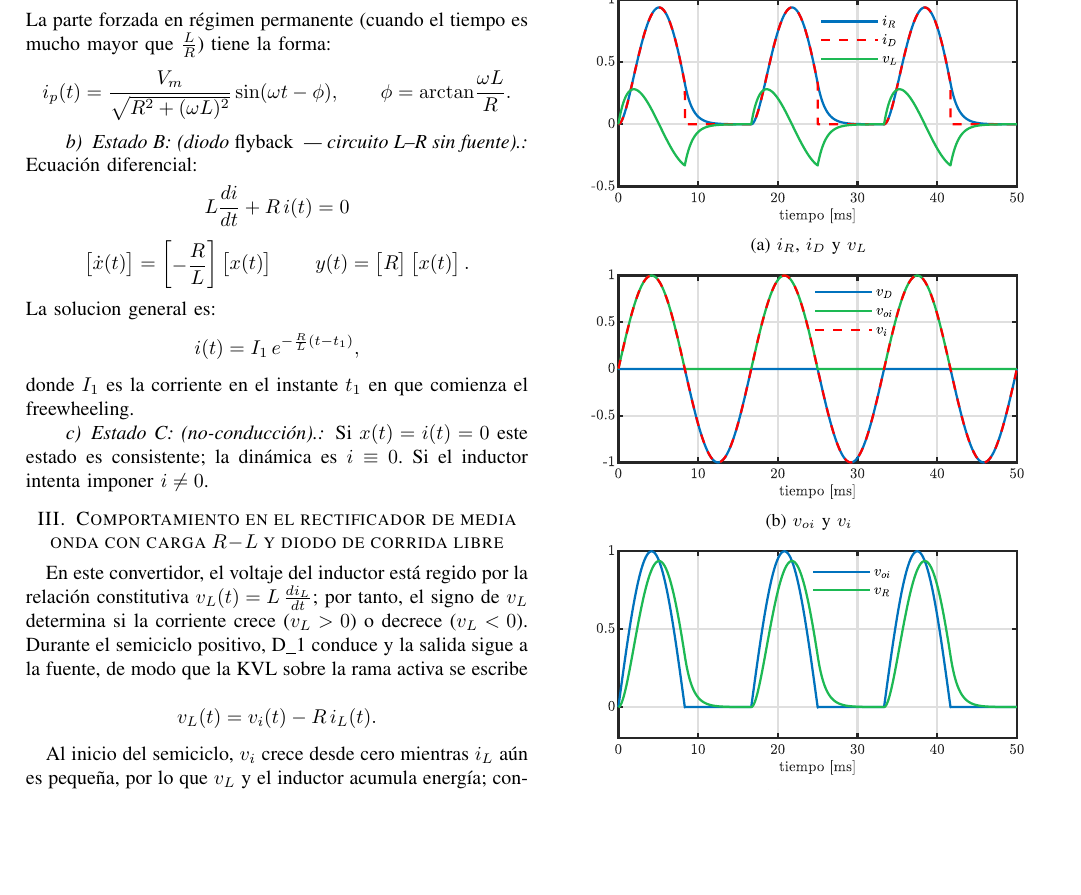
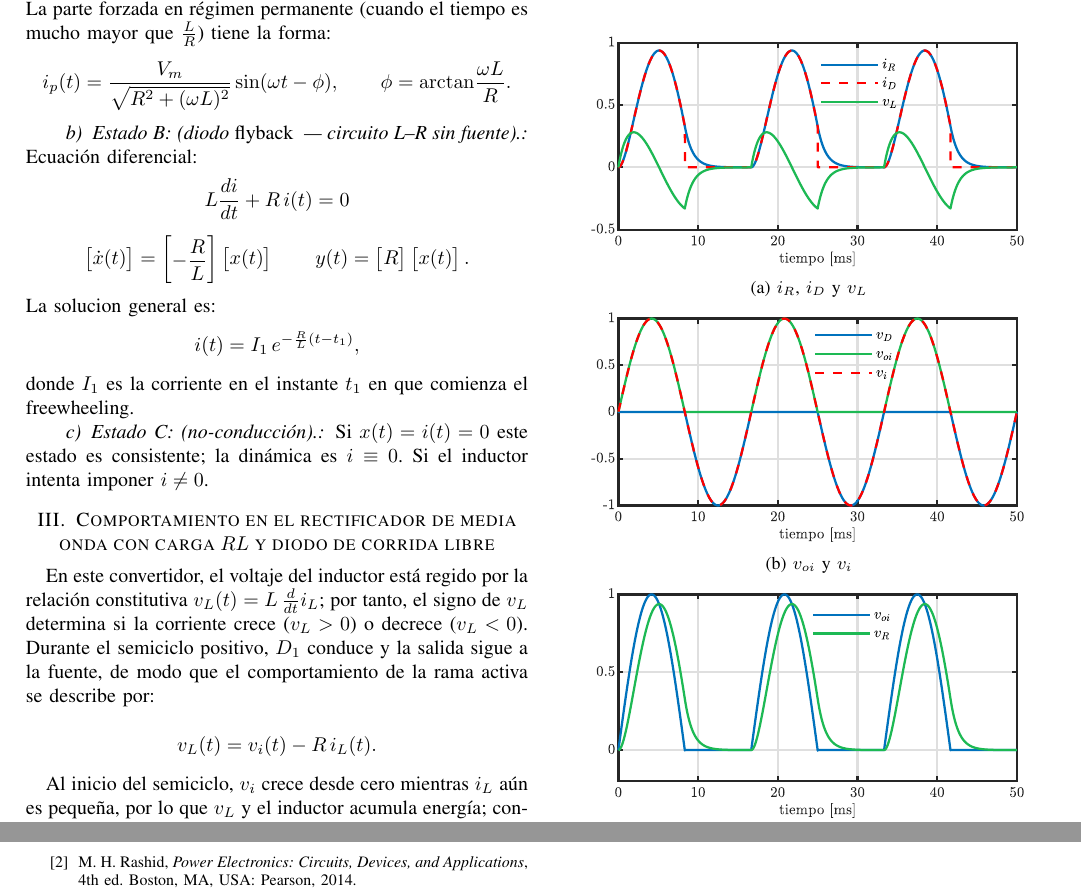
Before and after one commit to garyroger/conv_energia, a LaTeX problem sheet (tarea2_tex/main.tex): part of page 2 of 2 before the commit and two parts of pages 2 and 3 of 3 after it, the two joined at a grey line, cut so that both start at the same text, the shorter picture padded with empty space. Compiled offline with pdfLaTeX; a missing font is replaced by an installed copy or a similar font; a LaTeX package or settings file that is missing is left out.

Commit message:
cambios lunes gary 8:00

```diff
--- a/tarea2_tex/main.tex
+++ b/tarea2_tex/main.tex
@@ -193,8 +193,8 @@ donde \(I_1\) es la corriente en el instante \(t_1\) en que comienza el freewhee
 \paragraph{Estado C: (no-conducción).}
 Si \(x(t)=i(t)=0\) este estado es consistente; la dinámica es \(i\equiv 0\). Si el inductor intenta imponer \(i\neq0\).
 
-\section{Comportamiento en el rectificador de media onda con carga $R\!-\!L$ y diodo de corrida libre}
-En este convertidor, el voltaje del inductor está regido por la relación constitutiva $v_L(t)=L\,\tfrac{di_L}{dt}$; por tanto, el signo de $v_L$ determina si la corriente crece ($v_L>0$) o decrece ($v_L<0$). Durante el semiciclo positivo, D\_1 conduce y la salida sigue a la fuente, de modo que la KVL sobre la rama activa se escribe
+\section{Comportamiento en el rectificador de media onda con carga $RL$ y diodo de corrida libre}
+En este convertidor, el voltaje del inductor está regido por la relación constitutiva $v_L(t)=L\,\tfrac{d}{dt}i_L$; por tanto, el signo de $v_L$ determina si la corriente crece ($v_L>0$) o decrece ($v_L<0$). Durante el semiciclo positivo, $D_1$ conduce y la salida sigue a la fuente, de modo que el comportamiento de la rama activa se describe por:
 
 \begin{equation*}
 	v_L(t)=v_i(t)-R\,i_L(t).
@@ -233,7 +233,7 @@ explica que el área positiva de $v_L$ durante la carga de $L$ se compense exact
     \caption{$v_{oi}$ y $v_R$}
     \label{fig:voi-vr}
   \end{subfigure}
-  \caption{Respuesta del rectificador de media onda con carga $R\!-\!L$ y diodo de corrida libre.}
+  \caption{Respuesta del rectificador de media onda con carga $RL$ y diodo de corrida libre.}
   \label{fig:rectificador-subfigs}
 \end{figure}
 
@@ -247,6 +247,10 @@ explica que el área positiva de $v_L$ durante la carga de $L$ se compense exact
 N.~Mohan, T.~M. Undeland y W.~P. Robbins,
 \textit{Power Electronics: Converters, Applications, and Design},
 3rd ed. Hoboken, NJ, USA: John Wiley \& Sons, 2003.
+\bibitem{Rashid}
+M.~H. Rashid, \textit{Power Electronics: Circuits, Devices, and Applications},
+4th ed. Boston, MA, USA: Pearson, 2014.
+
 \end{thebibliography}
 
 \end{document}
```
Also changed, not shown: tarea2_tex/main.tex (4 more changed lines), 6 other files.
